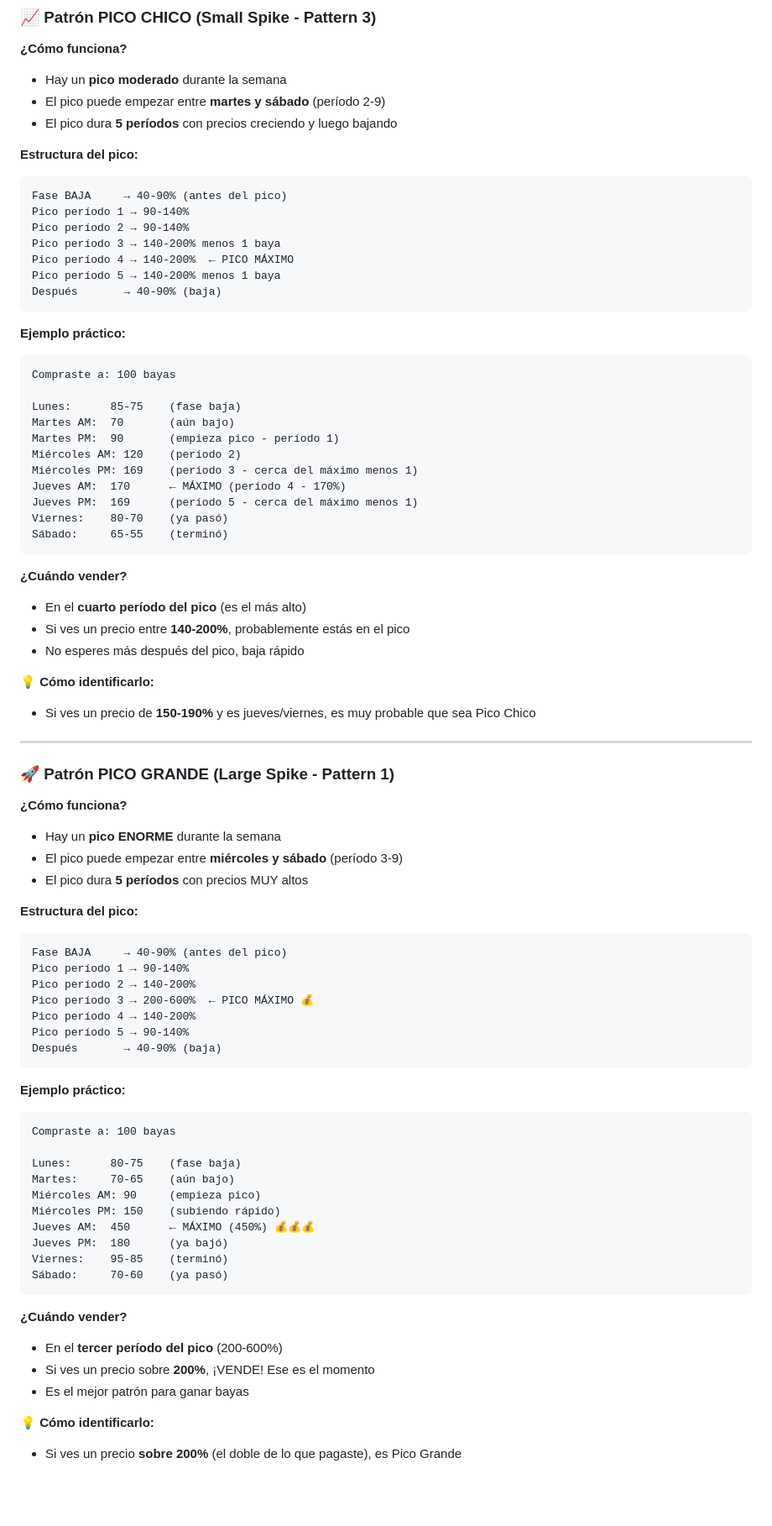
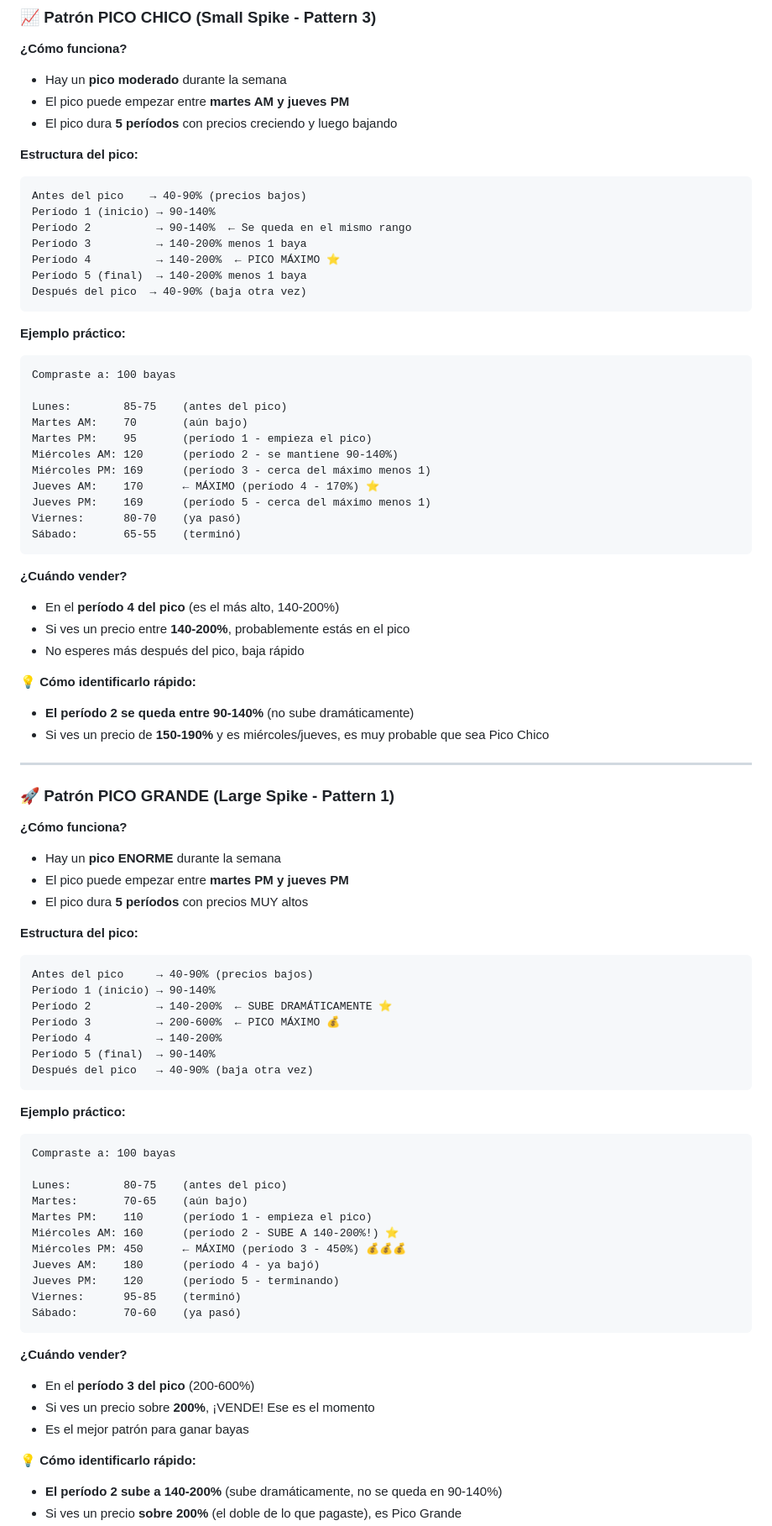
Before and after one commit to luisAzcuaga/Turnip-Calculator, a Markdown page: ALGORITHM.md, the part around one of its changes. Shown at 84% size. Drawn GitHub-style; blank space fills up the shorter version.

Commit message:
docs: clarify spike patterns using consistent period numbering
- Replace confusing "fase" (0-4) with "período" (1-5) throughout documentation
- Add new section explaining how Period 2 differentiates Large vs Small Spike
- Update spike timing: both patterns can start between Martes AM and Jueves PM
- Add side-by-side comparison table showing key differences
- Simplify language to be more accessible for all users
- Update detection system to mention Period 2 validation

Key insight: Period 2 is the decisive moment
- Large Spike: Period 2 reaches 140-200% (dramatic jump)
- Small Spike: Period 2 stays at 90-140% (maintains same range)

🤖 Generated with [Claude Code](https://claude.com/claude-code)

Co-Authored-By: Claude Sonnet 4.5 <noreply@anthropic.com>

````diff
--- a/ALGORITHM.md
+++ b/ALGORITHM.md
@@ -108,42 +108,43 @@ Sábado:     ???, ???  → PREDICCIÓN: 90-140% (solo fase ALTA)
 
 **¿Cómo funciona?**
 - Hay un **pico moderado** durante la semana
-- El pico puede empezar entre **martes y sábado** (período 2-9)
+- El pico puede empezar entre **martes AM y jueves PM**
 - El pico dura **5 períodos** con precios creciendo y luego bajando
 
 **Estructura del pico:**
 ```
-Fase BAJA     → 40-90% (antes del pico)
-Pico período 1 → 90-140%
-Pico período 2 → 90-140%
-Pico período 3 → 140-200% menos 1 baya
-Pico período 4 → 140-200%  ← PICO MÁXIMO
-Pico período 5 → 140-200% menos 1 baya
-Después       → 40-90% (baja)
+Antes del pico    → 40-90% (precios bajos)
+Período 1 (inicio) → 90-140%
+Período 2          → 90-140%  ← Se queda en el mismo rango
+Período 3          → 140-200% menos 1 baya
+Período 4          → 140-200%  ← PICO MÁXIMO ⭐
+Período 5 (final)  → 140-200% menos 1 baya
+Después del pico  → 40-90% (baja otra vez)
 ```
 
 **Ejemplo práctico:**
 ```
 Compraste a: 100 bayas
 
-Lunes:      85-75    (fase baja)
-Martes AM:  70       (aún bajo)
-Martes PM:  90       (empieza pico - período 1)
-Miércoles AM: 120    (período 2)
-Miércoles PM: 169    (período 3 - cerca del máximo menos 1)
-Jueves AM:  170      ← MÁXIMO (período 4 - 170%)
-Jueves PM:  169      (período 5 - cerca del máximo menos 1)
-Viernes:    80-70    (ya pasó)
-Sábado:     65-55    (terminó)
+Lunes:        85-75    (antes del pico)
+Martes AM:    70       (aún bajo)
+Martes PM:    95       (período 1 - empieza el pico)
+Miércoles AM: 120      (período 2 - se mantiene 90-140%)
+Miércoles PM: 169      (período 3 - cerca del máximo menos 1)
+Jueves AM:    170      ← MÁXIMO (período 4 - 170%) ⭐
+Jueves PM:    169      (período 5 - cerca del máximo menos 1)
+Viernes:      80-70    (ya pasó)
+Sábado:       65-55    (terminó)
 ```
 
 **¿Cuándo vender?**
-- En el **cuarto período del pico** (es el más alto)
+- En el **período 4 del pico** (es el más alto, 140-200%)
 - Si ves un precio entre **140-200%**, probablemente estás en el pico
 - No esperes más después del pico, baja rápido
 
-**💡 Cómo identificarlo:**
-- Si ves un precio de **150-190%** y es jueves/viernes, es muy probable que sea Pico Chico
+**💡 Cómo identificarlo rápido:**
+- **El período 2 se queda entre 90-140%** (no sube dramáticamente)
+- Si ves un precio de **150-190%** y es miércoles/jueves, es muy probable que sea Pico Chico
 
 ---
 
@@ -151,38 +152,40 @@ Sábado:     65-55    (terminó)
 
 **¿Cómo funciona?**
 - Hay un **pico ENORME** durante la semana
-- El pico puede empezar entre **miércoles y sábado** (período 3-9)
+- El pico puede empezar entre **martes PM y jueves PM**
 - El pico dura **5 períodos** con precios MUY altos
 
 **Estructura del pico:**
 ```
-Fase BAJA     → 40-90% (antes del pico)
-Pico período 1 → 90-140%
-Pico período 2 → 140-200%
-Pico período 3 → 200-600%  ← PICO MÁXIMO 💰
-Pico período 4 → 140-200%
-Pico período 5 → 90-140%
-Después       → 40-90% (baja)
+Antes del pico     → 40-90% (precios bajos)
+Período 1 (inicio) → 90-140%
+Período 2          → 140-200%  ← SUBE DRAMÁTICAMENTE ⭐
+Período 3          → 200-600%  ← PICO MÁXIMO 💰
+Período 4          → 140-200%
+Período 5 (final)  → 90-140%
+Después del pico   → 40-90% (baja otra vez)
 ```
 
 **Ejemplo práctico:**
 ```
 Compraste a: 100 bayas
 
-Lunes:      80-75    (fase baja)
-Martes:     70-65    (aún bajo)
-Miércoles AM: 90     (empieza pico)
-Miércoles PM: 150    (subiendo rápido)
-Jueves AM:  450      ← MÁXIMO (450%) 💰💰💰
-Jueves PM:  180      (ya bajó)
-Viernes:    95-85    (terminó)
-Sábado:     70-60    (ya pasó)
+Lunes:        80-75    (antes del pico)
+Martes:       70-65    (aún bajo)
+Martes PM:    110      (período 1 - empieza el pico)
+Miércoles AM: 160      (período 2 - SUBE A 140-200%!) ⭐
+Miércoles PM: 450      ← MÁXIMO (período 3 - 450%) 💰💰💰
+Jueves AM:    180      (período 4 - ya bajó)
+Jueves PM:    120      (período 5 - terminando)
+Viernes:      95-85    (terminó)
+Sábado:       70-60    (ya pasó)
 ```
 
 **¿Cuándo vender?**
-- En el **tercer período del pico** (200-600%)
+- En el **período 3 del pico** (200-600%)
 - Si ves un precio sobre **200%**, ¡VENDE! Ese es el momento
 - Es el mejor patrón para ganar bayas
 
-**💡 Cómo identificarlo:**
+**💡 Cómo identificarlo rápido:**
+- **El período 2 sube a 140-200%** (sube dramáticamente, no se queda en 90-140%)
 - Si ves un precio **sobre 200%** (el doble de lo que pagaste), es Pico Grande
````
Also changed, not shown: other parts of ALGORITHM.md (+32 -3 lines), README.md (+2 -2 lines).
